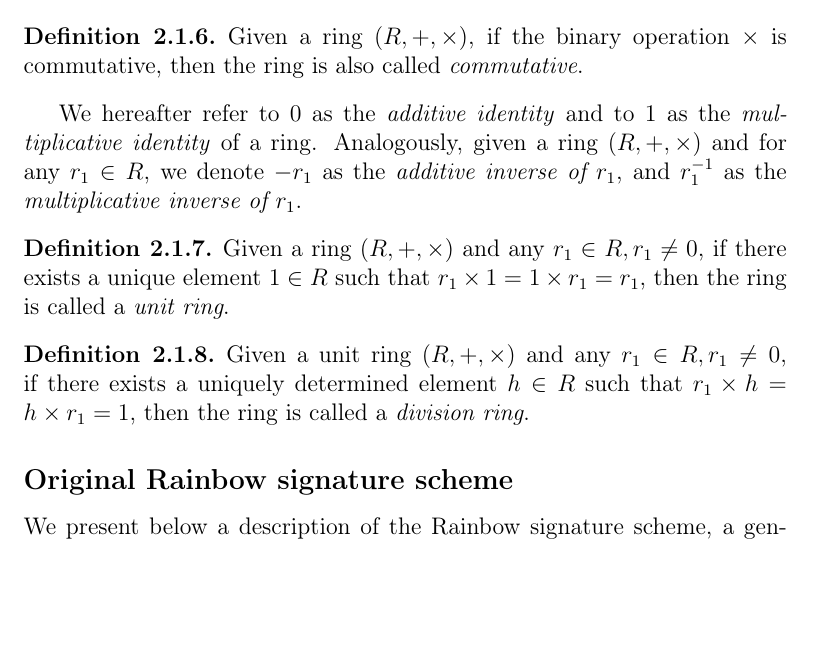
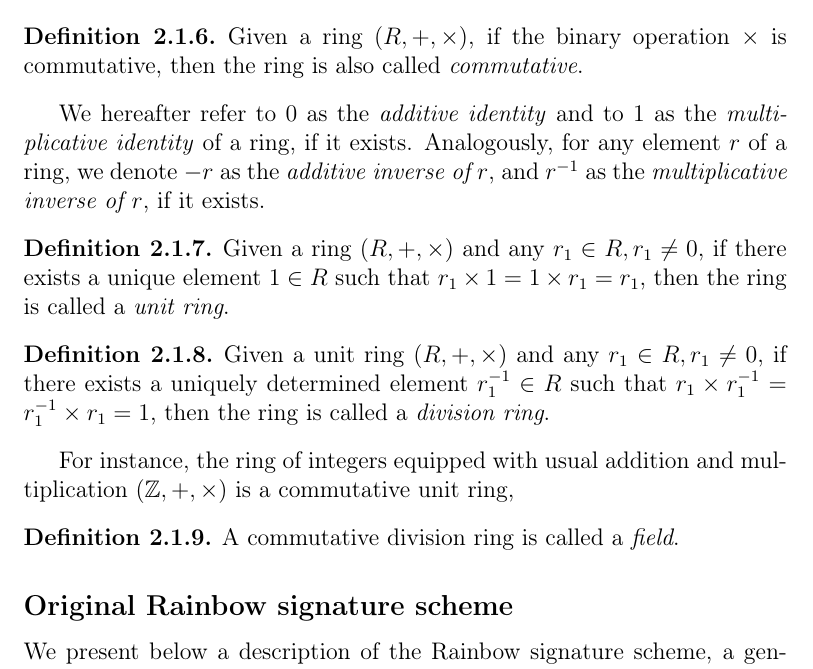
Before and after one commit to zambonin/msc, a LaTeX thesis (main.tex): part of page 9 of 34, cut so that both start at the same text, the shorter picture padded with empty space. Compiled offline with pdfLaTeX.

Commit message:
overleaf_to_git: update main.tex from r4015 to r4036

```diff
--- a/main.tex
+++ b/main.tex
@@ -135,14 +135,20 @@ Other useful facts about groups are given in~\cite[Prop. 1]{}. Groups carrying t
   Given a ring $(R, +, \times)$, if the binary operation $\times$ is commutative, then the ring is also called \emph{commutative}.
 \end{definition}
 
-We hereafter refer to $0$ as the \emph{additive identity} and to $1$ as the \emph{multiplicative identity} of a ring. Analogously, given a ring $(R, +, \times)$ and for any $r_{1} \in R$, we denote $-r_{1}$ as the \emph{additive inverse of $r_{1}$}, and $r_{1}^{-1}$ as the \emph{multiplicative inverse of $r_{1}$}.
+We hereafter refer to $0$ as the \emph{additive identity} and to $1$ as the \emph{multiplicative identity} of a ring, if it exists. Analogously, for any element $r$ of a ring, we denote $-r$ as the \emph{additive inverse of $r$}, and $r^{-1}$ as the \emph{multiplicative inverse of $r$}, if it exists.
 
 \begin{definition}
   Given a ring $(R, +, \times)$ and any $r_{1} \in R, r_{1} \neq 0$, if there exists a unique element $1 \in R$ such that $r_{1} \times 1 = 1 \times r_{1} = r_{1}$, then the ring is called a \emph{unit ring}.
 \end{definition}
 
 \begin{definition}
-  Given a unit ring $(R, +, \times)$ and any $r_{1} \in R, r_{1} \neq 0$, if there exists a uniquely determined element $h \in R$ such that $r_{1} \times h = h \times r_{1} = 1$, then the ring is called a \emph{division ring}.
+  Given a unit ring $(R, +, \times)$ and any $r_{1} \in R, r_{1} \neq 0$, if there exists a uniquely determined element $r_{1}^{-1} \in R$ such that $r_{1} \times r_{1}^{-1} = r_{1}^{-1} \times r_{1} = 1$, then the ring is called a \emph{division ring}.
+\end{definition}
+
+For instance, the ring of integers equipped with usual addition and multiplication $(\mathbb{Z}, +, \times)$ is a commutative unit ring,
+
+\begin{definition}
+  A commutative division ring is called a \emph{field}.
 \end{definition}
 
 % If it is clear from the context, we hereafter refer to group-like structures simply by the name of its base set and omit the associated binary operations.
```
